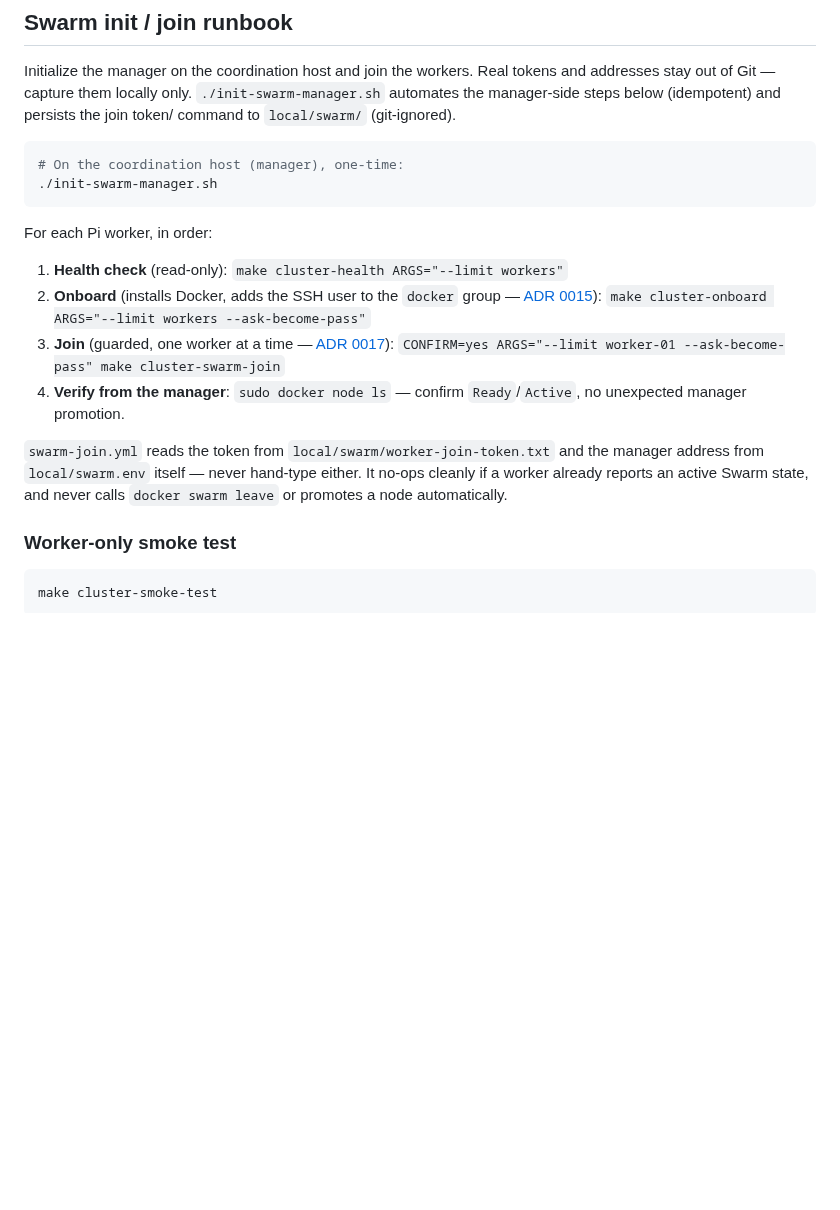
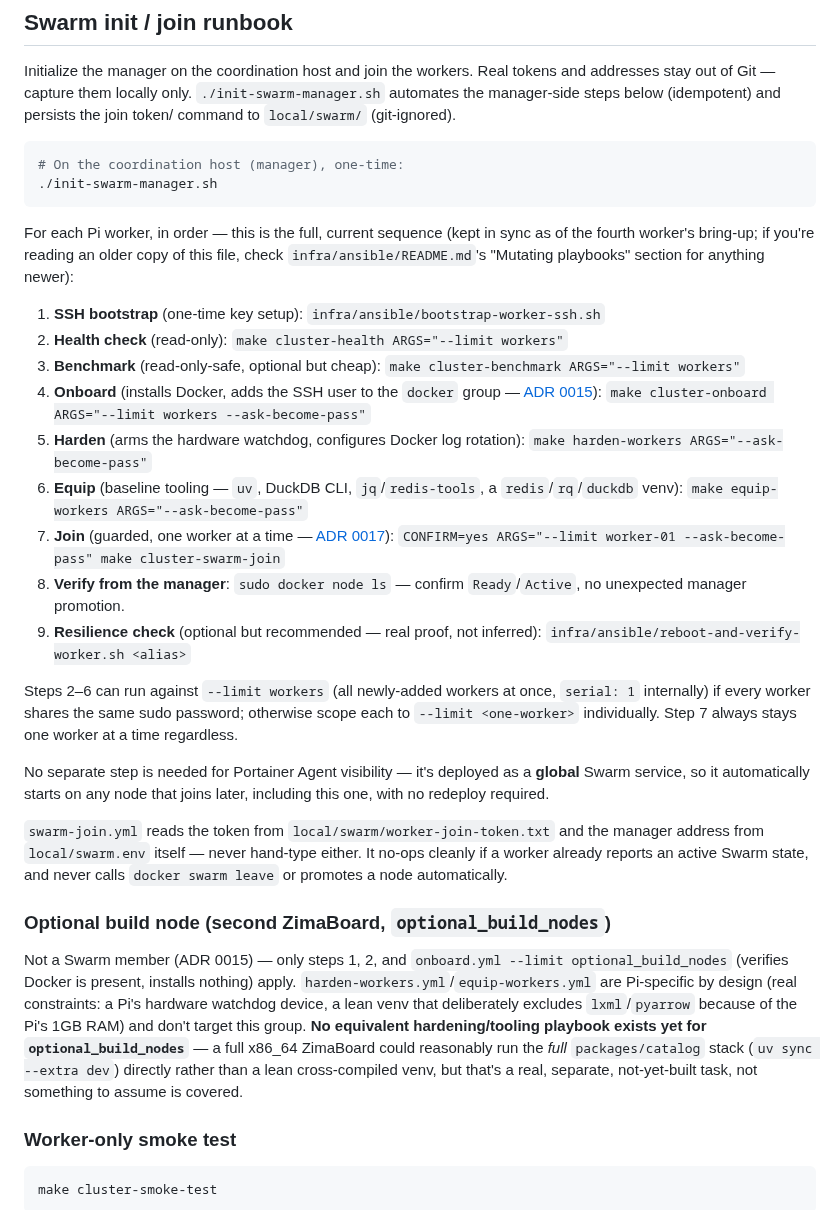
Before and after one commit to edonahue/networked-players, a Markdown page: infra/swarm/README.md, the part around the change. Drawn GitHub-style; blank space fills up the shorter version.

Commit message:
Sync the worker bring-up runbook with tonight's hardening/equip/resilience steps
The canonical "for each Pi worker, in order" runbook in infra/swarm/README.md
still only listed health/onboard/join/verify -- following it for the fourth
Pi would join it to the Swarm but skip the hardening, tooling, and
resilience-check steps added earlier tonight. Also documents, honestly,
that no equivalent hardening/tooling playbook exists yet for
optional_build_nodes (the second ZimaBoard) rather than leaving that gap
implicit.

Co-Authored-By: Claude Sonnet 5 <noreply@anthropic.com>

````diff
--- a/infra/swarm/README.md
+++ b/infra/swarm/README.md
@@ -81,22 +81,55 @@ command to `local/swarm/` (git-ignored).
 ./init-swarm-manager.sh
 ```
 
-For each Pi worker, in order:
+For each Pi worker, in order — this is the full, current sequence (kept in
+sync as of the fourth worker's bring-up; if you're reading an older copy of
+this file, check `infra/ansible/README.md`'s "Mutating playbooks" section
+for anything newer):
 
-1. **Health check** (read-only): `make cluster-health ARGS="--limit workers"`
-2. **Onboard** (installs Docker, adds the SSH user to the `docker` group —
+1. **SSH bootstrap** (one-time key setup): `infra/ansible/bootstrap-worker-ssh.sh`
+2. **Health check** (read-only): `make cluster-health ARGS="--limit workers"`
+3. **Benchmark** (read-only-safe, optional but cheap): `make cluster-benchmark ARGS="--limit workers"`
+4. **Onboard** (installs Docker, adds the SSH user to the `docker` group —
    [ADR 0015](../../docs/decisions/0015-fleet-onboarding.md)):
    `make cluster-onboard ARGS="--limit workers --ask-become-pass"`
-3. **Join** (guarded, one worker at a time —
+5. **Harden** (arms the hardware watchdog, configures Docker log rotation):
+   `make harden-workers ARGS="--ask-become-pass"`
+6. **Equip** (baseline tooling — `uv`, DuckDB CLI, `jq`/`redis-tools`, a
+   `redis`/`rq`/`duckdb` venv): `make equip-workers ARGS="--ask-become-pass"`
+7. **Join** (guarded, one worker at a time —
    [ADR 0017](../../docs/decisions/0017-guarded-swarm-worker-join-automation.md)):
    `CONFIRM=yes ARGS="--limit worker-01 --ask-become-pass" make cluster-swarm-join`
-4. **Verify from the manager**: `sudo docker node ls` — confirm `Ready`/`Active`,
+8. **Verify from the manager**: `sudo docker node ls` — confirm `Ready`/`Active`,
    no unexpected manager promotion.
+9. **Resilience check** (optional but recommended — real proof, not inferred):
+   `infra/ansible/reboot-and-verify-worker.sh <alias>`
+
+Steps 2–6 can run against `--limit workers` (all newly-added workers at once,
+`serial: 1` internally) if every worker shares the same sudo password;
+otherwise scope each to `--limit <one-worker>` individually. Step 7 always
+stays one worker at a time regardless.
+
+No separate step is needed for Portainer Agent visibility — it's deployed as
+a **global** Swarm service, so it automatically starts on any node that joins
+later, including this one, with no redeploy required.
 
 `swarm-join.yml` reads the token from `local/swarm/worker-join-token.txt` and the
 manager address from `local/swarm.env` itself — never hand-type either. It no-ops
 cleanly if a worker already reports an active Swarm state, and never calls `docker
 swarm leave` or promotes a node automatically.
+
+### Optional build node (second ZimaBoard, `optional_build_nodes`)
+
+Not a Swarm member (ADR 0015) — only steps 1, 2, and `onboard.yml --limit
+optional_build_nodes` (verifies Docker is present, installs nothing) apply.
+`harden-workers.yml`/`equip-workers.yml` are Pi-specific by design (real
+constraints: a Pi's hardware watchdog device, a lean venv that deliberately
+excludes `lxml`/`pyarrow` because of the Pi's 1GB RAM) and don't target this
+group. **No equivalent hardening/tooling playbook exists yet for
+`optional_build_nodes`** — a full x86_64 ZimaBoard could reasonably run the
+*full* `packages/catalog` stack (`uv sync --extra dev`) directly rather than
+a lean cross-compiled venv, but that's a real, separate, not-yet-built task,
+not something to assume is covered.
 
 ### Worker-only smoke test
 
````
